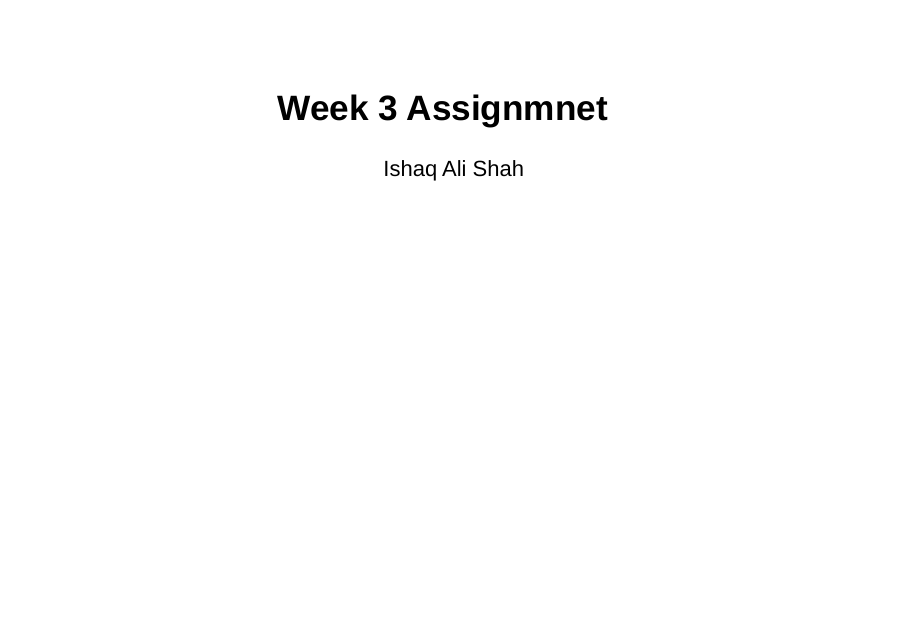
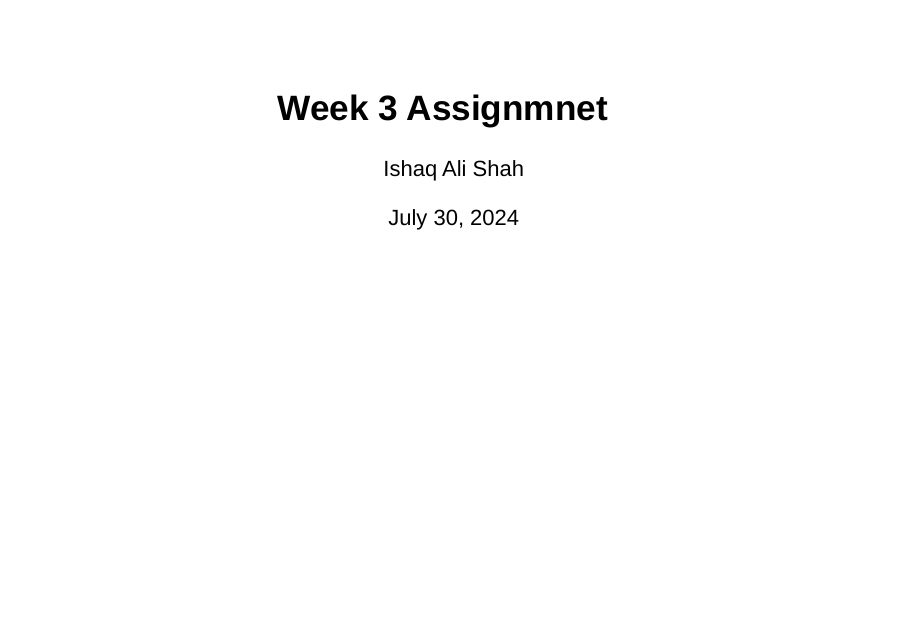
Before and after one commit to IshaqDurrani/Data-Science, an R Markdown document (assignment_w3.Rmd): page 1 of 4. Rendered offline with R 4.5, knitr and Pandoc, with nearby package versions; drawn as Slidy slides in place of the format the file asks for.

Commit message:
Update assignment_w3.Rmd

```diff
--- a/assignment_w3.Rmd
+++ b/assignment_w3.Rmd
@@ -1,6 +1,7 @@
 ---
 title: "Week 3 Assignmnet"
 author: "Ishaq Ali Shah"
+date: "July 30, 2024"
 output: ioslides_presentation
 ---
 
```
